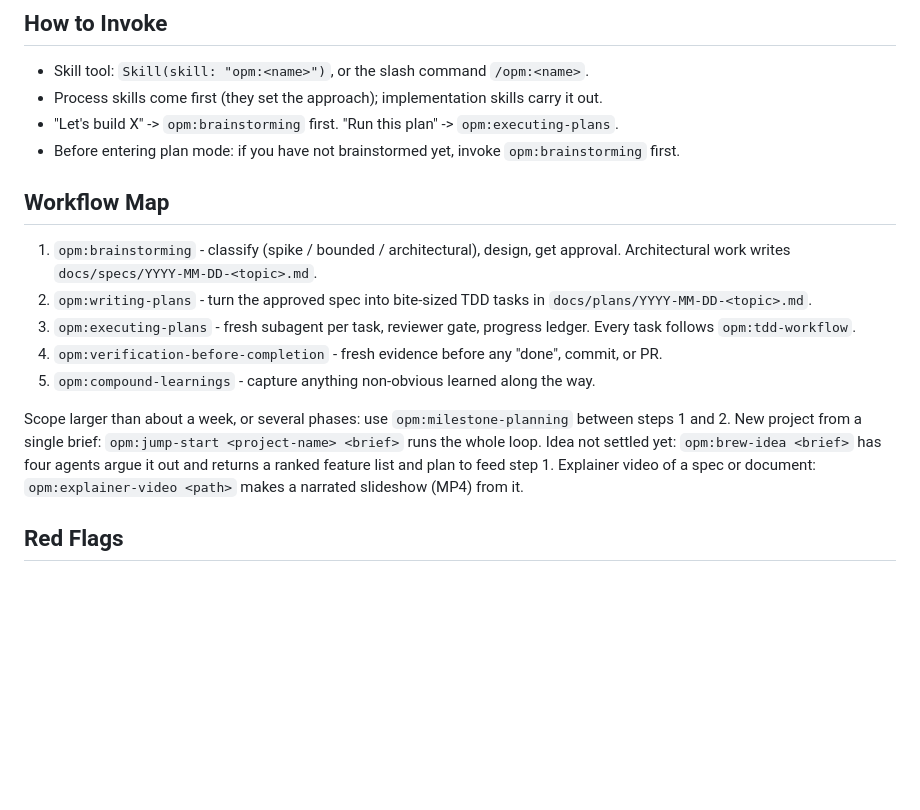
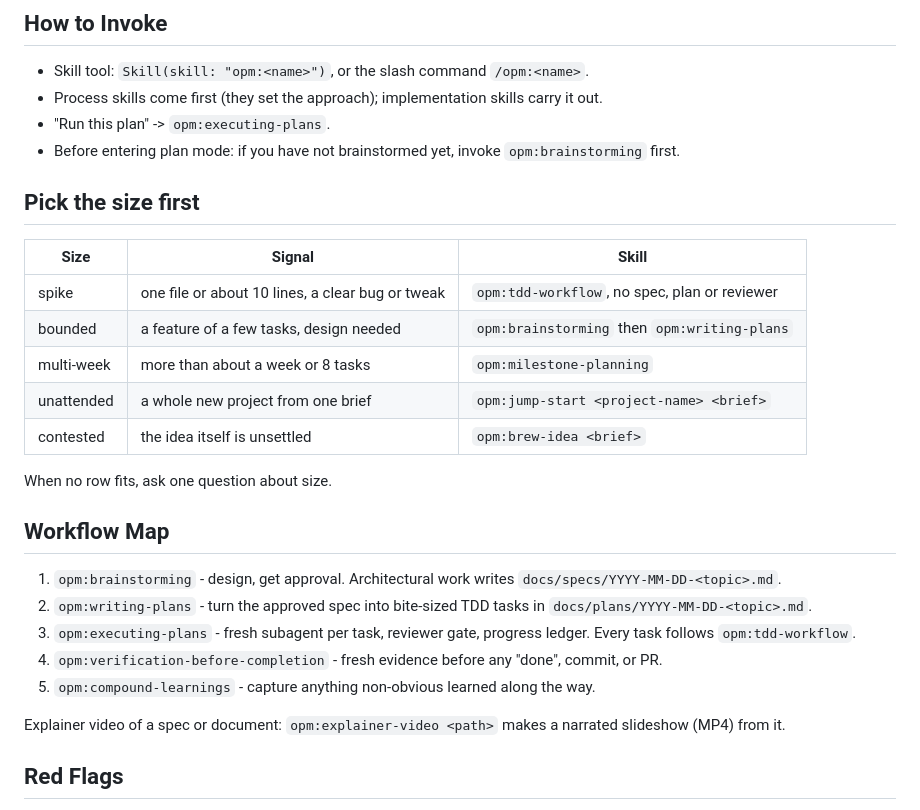
Before and after one commit to harshadmadaye/OPM, a Markdown page: skills/using-opm/SKILL.md, the part around the change. GitHub-like rendering; blank space fills up the shorter version.

Commit message:
feat(02-01): routing table in using-opm
Add a "Pick the size first" Size | Signal | Skill table so a small fix
goes straight to tdd-workflow and bigger work reaches the right front
door (brainstorming, milestone-planning, jump-start, brew-idea). Drop
the Workflow Map lines the table now covers. Net +157 bytes, plugin
always-on 2,541 -> 2,580 tokens.

Co-Authored-By: Claude Opus 5.5 <noreply@anthropic.com>

```diff
--- a/skills/using-opm/SKILL.md
+++ b/skills/using-opm/SKILL.md
@@ -17,20 +17,29 @@ Then announce "Using opm:<name> to <purpose>" and follow the skill exactly. If i
 
 - Skill tool: `Skill(skill: "opm:<name>")`, or the slash command `/opm:<name>`.
 - Process skills come first (they set the approach); implementation skills carry it out.
-- "Let's build X" -> `opm:brainstorming` first. "Run this plan" -> `opm:executing-plans`.
+- "Run this plan" -> `opm:executing-plans`.
 - Before entering plan mode: if you have not brainstormed yet, invoke `opm:brainstorming` first.
+
+## Pick the size first
+
+| Size | Signal | Skill |
+|------|--------|-------|
+| spike | one file or about 10 lines, a clear bug or tweak | `opm:tdd-workflow`, no spec, plan or reviewer |
+| bounded | a feature of a few tasks, design needed | `opm:brainstorming` then `opm:writing-plans` |
+| multi-week | more than about a week or 8 tasks | `opm:milestone-planning` |
+| unattended | a whole new project from one brief | `opm:jump-start <project-name> <brief>` |
+| contested | the idea itself is unsettled | `opm:brew-idea <brief>` |
+
+When no row fits, ask one question about size.
 
 ## Workflow Map
 
-1. `opm:brainstorming` - classify (spike / bounded / architectural), design, get approval. Architectural work writes `docs/specs/YYYY-MM-DD-<topic>.md`.
+1. `opm:brainstorming` - design, get approval. Architectural work writes `docs/specs/YYYY-MM-DD-<topic>.md`.
 2. `opm:writing-plans` - turn the approved spec into bite-sized TDD tasks in `docs/plans/YYYY-MM-DD-<topic>.md`.
 3. `opm:executing-plans` - fresh subagent per task, reviewer gate, progress ledger. Every task follows `opm:tdd-workflow`.
 4. `opm:verification-before-completion` - fresh evidence before any "done", commit, or PR.
 5. `opm:compound-learnings` - capture anything non-obvious learned along the way.
 
-Scope larger than about a week, or several phases: use `opm:milestone-planning` between steps 1 and 2.
-New project from a single brief: `opm:jump-start <project-name> <brief>` runs the whole loop.
-Idea not settled yet: `opm:brew-idea <brief>` has four agents argue it out and returns a ranked feature list and plan to feed step 1.
 Explainer video of a spec or document: `opm:explainer-video <path>` makes a narrated slideshow (MP4) from it.
 
 ## Red Flags
```
